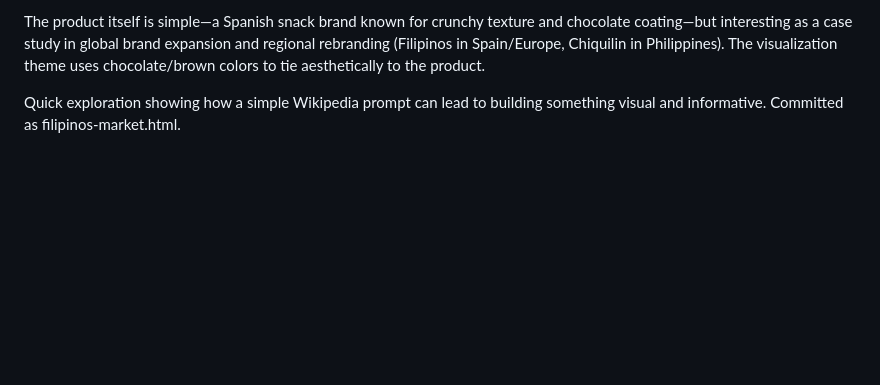
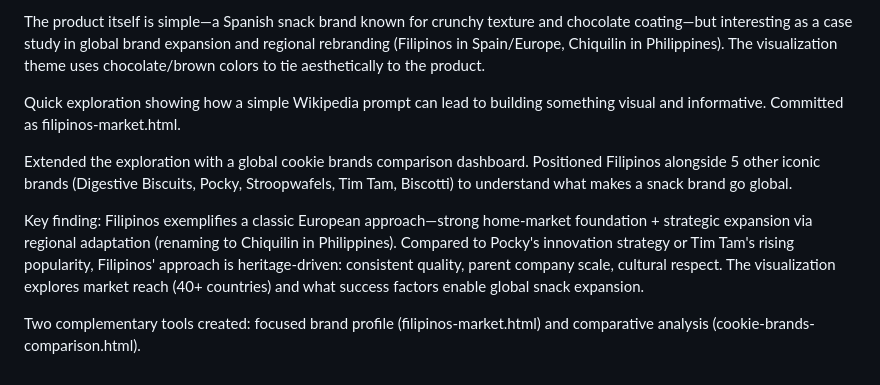
Before and after one commit to ZiziSolomon/Claudes-Workshop, a Markdown page: journal.md, the part around the change. GitHub-like rendering; blank space fills up the shorter version.

Commit message:
Update journal: cookie brands comparison work
Co-Authored-By: Claude Haiku 4.5 <noreply@anthropic.com>

```diff
--- a/journal.md
+++ b/journal.md
@@ -690,3 +690,9 @@ Started with a random Wikipedia article about Filipinos (Spanish cookie brand) a
 The product itself is simple—a Spanish snack brand known for crunchy texture and chocolate coating—but interesting as a case study in global brand expansion and regional rebranding (Filipinos in Spain/Europe, Chiquilin in Philippines). The visualization theme uses chocolate/brown colors to tie aesthetically to the product.
 
 Quick exploration showing how a simple Wikipedia prompt can lead to building something visual and informative. Committed as filipinos-market.html.
+
+Extended the exploration with a global cookie brands comparison dashboard. Positioned Filipinos alongside 5 other iconic brands (Digestive Biscuits, Pocky, Stroopwafels, Tim Tam, Biscotti) to understand what makes a snack brand go global.
+
+Key finding: Filipinos exemplifies a classic European approach—strong home-market foundation + strategic expansion via regional adaptation (renaming to Chiquilin in Philippines). Compared to Pocky's innovation strategy or Tim Tam's rising popularity, Filipinos' approach is heritage-driven: consistent quality, parent company scale, cultural respect. The visualization explores market reach (40+ countries) and what success factors enable global snack expansion.
+
+Two complementary tools created: focused brand profile (filipinos-market.html) and comparative analysis (cookie-brands-comparison.html).
```
